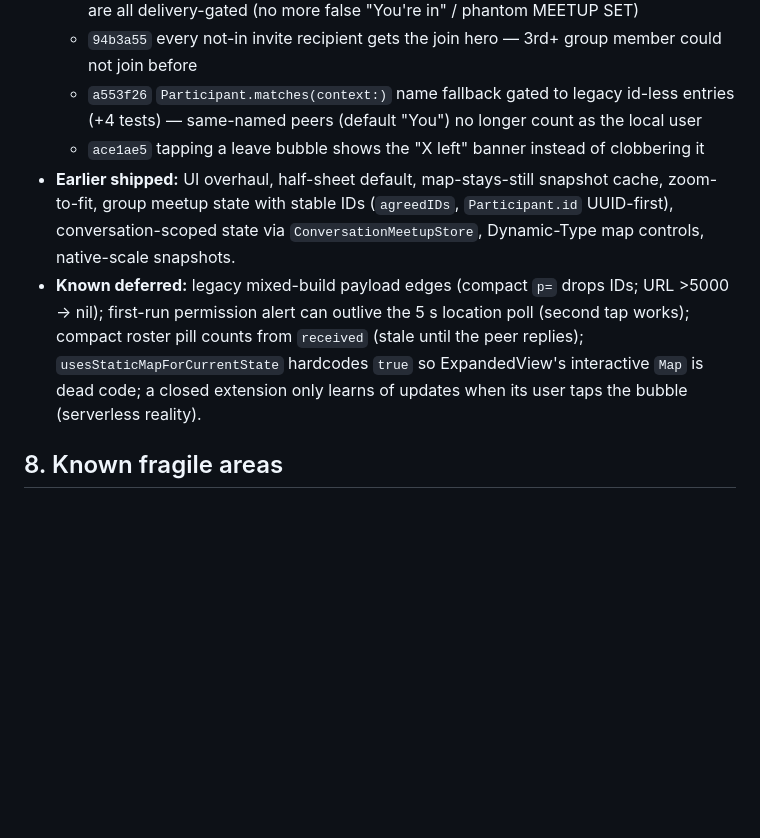
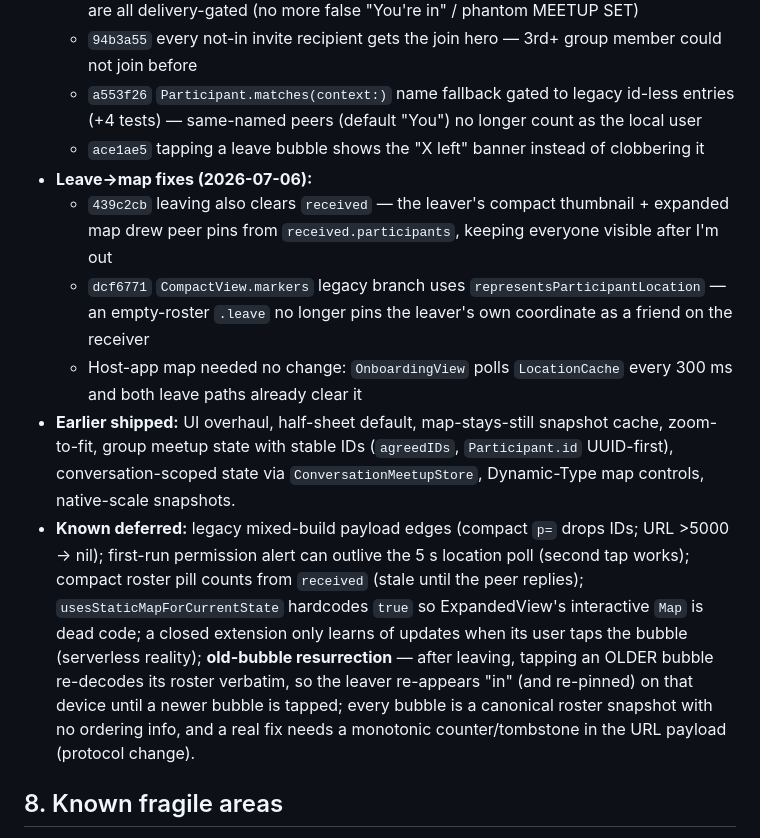
Before and after one commit to kavigandham/tween, a Markdown page: HANDOFF.md, the part around the change. Drawn GitHub-style; blank space fills up the shorter version.

Commit message:
chore: note leave-to-map fixes and old-bubble resurrection in HANDOFF.md
Co-Authored-By: Claude Opus 4.8 (1M context) <noreply@anthropic.com>

```diff
--- a/HANDOFF.md
+++ b/HANDOFF.md
@@ -74,8 +74,12 @@ project.yml          XcodeGen source (generates .xcodeproj)
   - `94b3a55` every not-in invite recipient gets the join hero — 3rd+ group member could not join before
   - `a553f26` `Participant.matches(context:)` name fallback gated to legacy id-less entries (+4 tests) — same-named peers (default "You") no longer count as the local user
   - `ace1ae5` tapping a leave bubble shows the "X left" banner instead of clobbering it
+- **Leave→map fixes (2026-07-06):**
+  - `439c2cb` leaving also clears `received` — the leaver's compact thumbnail + expanded map drew peer pins from `received.participants`, keeping everyone visible after I'm out
+  - `dcf6771` `CompactView.markers` legacy branch uses `representsParticipantLocation` — an empty-roster `.leave` no longer pins the leaver's own coordinate as a friend on the receiver
+  - Host-app map needed no change: `OnboardingView` polls `LocationCache` every 300 ms and both leave paths already clear it
 - **Earlier shipped:** UI overhaul, half-sheet default, map-stays-still snapshot cache, zoom-to-fit, group meetup state with stable IDs (`agreedIDs`, `Participant.id` UUID-first), conversation-scoped state via `ConversationMeetupStore`, Dynamic-Type map controls, native-scale snapshots.
-- **Known deferred:** legacy mixed-build payload edges (compact `p=` drops IDs; URL >5000 → nil); first-run permission alert can outlive the 5 s location poll (second tap works); compact roster pill counts from `received` (stale until the peer replies); `usesStaticMapForCurrentState` hardcodes `true` so ExpandedView's interactive `Map` is dead code; a closed extension only learns of updates when its user taps the bubble (serverless reality).
+- **Known deferred:** legacy mixed-build payload edges (compact `p=` drops IDs; URL >5000 → nil); first-run permission alert can outlive the 5 s location poll (second tap works); compact roster pill counts from `received` (stale until the peer replies); `usesStaticMapForCurrentState` hardcodes `true` so ExpandedView's interactive `Map` is dead code; a closed extension only learns of updates when its user taps the bubble (serverless reality); **old-bubble resurrection** — after leaving, tapping an OLDER bubble re-decodes its roster verbatim, so the leaver re-appears "in" (and re-pinned) on that device until a newer bubble is tapped; every bubble is a canonical roster snapshot with no ordering info, and a real fix needs a monotonic counter/tombstone in the URL payload (protocol change).
 
 ## 8. Known fragile areas
 
```
